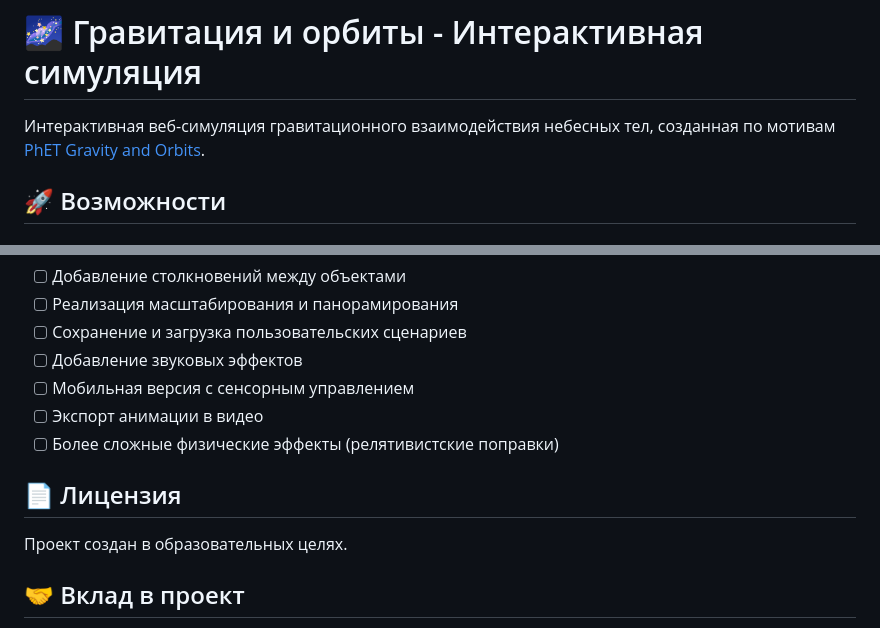
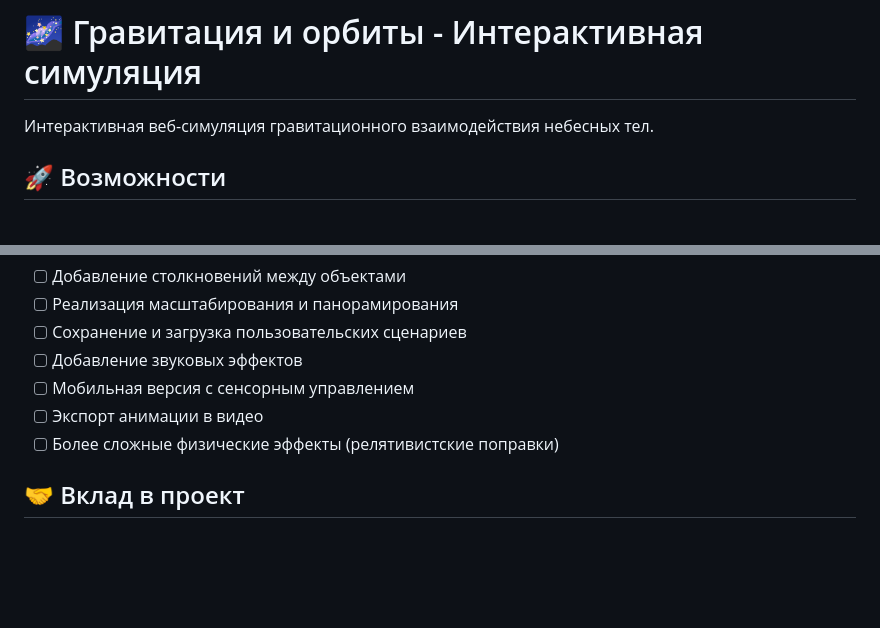
Before and after one commit to Masya2004/Gravity-orbits2, a Markdown page: README.md, 2 parts joined by grey strips. Rendered like a GitHub page; blank space fills up the shorter version.

```diff
--- a/README.md
+++ b/README.md
@@ -1,7 +1,6 @@
 # 🌌 Гравитация и орбиты - Интерактивная симуляция
 
-Интерактивная веб-симуляция гравитационного взаимодействия небесных тел, созданная по мотивам [PhET Gravity and Orbits](https://phet.colorado.edu/en/simulations/gravity-and-orbits).
-
+Интерактивная веб-симуляция гравитационного взаимодействия небесных тел.
 ## 🚀 Возможности
 
 ### Основные функции
@@ -107,10 +106,6 @@ graviti-orbits/
 - [ ] Экспорт анимации в видео
 - [ ] Более сложные физические эффекты (релятивистские поправки)
 
-## 📄 Лицензия
-
-Проект создан в образовательных целях.
-
 ## 🤝 Вклад в проект
 
 Если у вас есть идеи по улучшению симуляции, не стесняйтесь делиться ими! Проект открыт для развития и улучшений.
```
